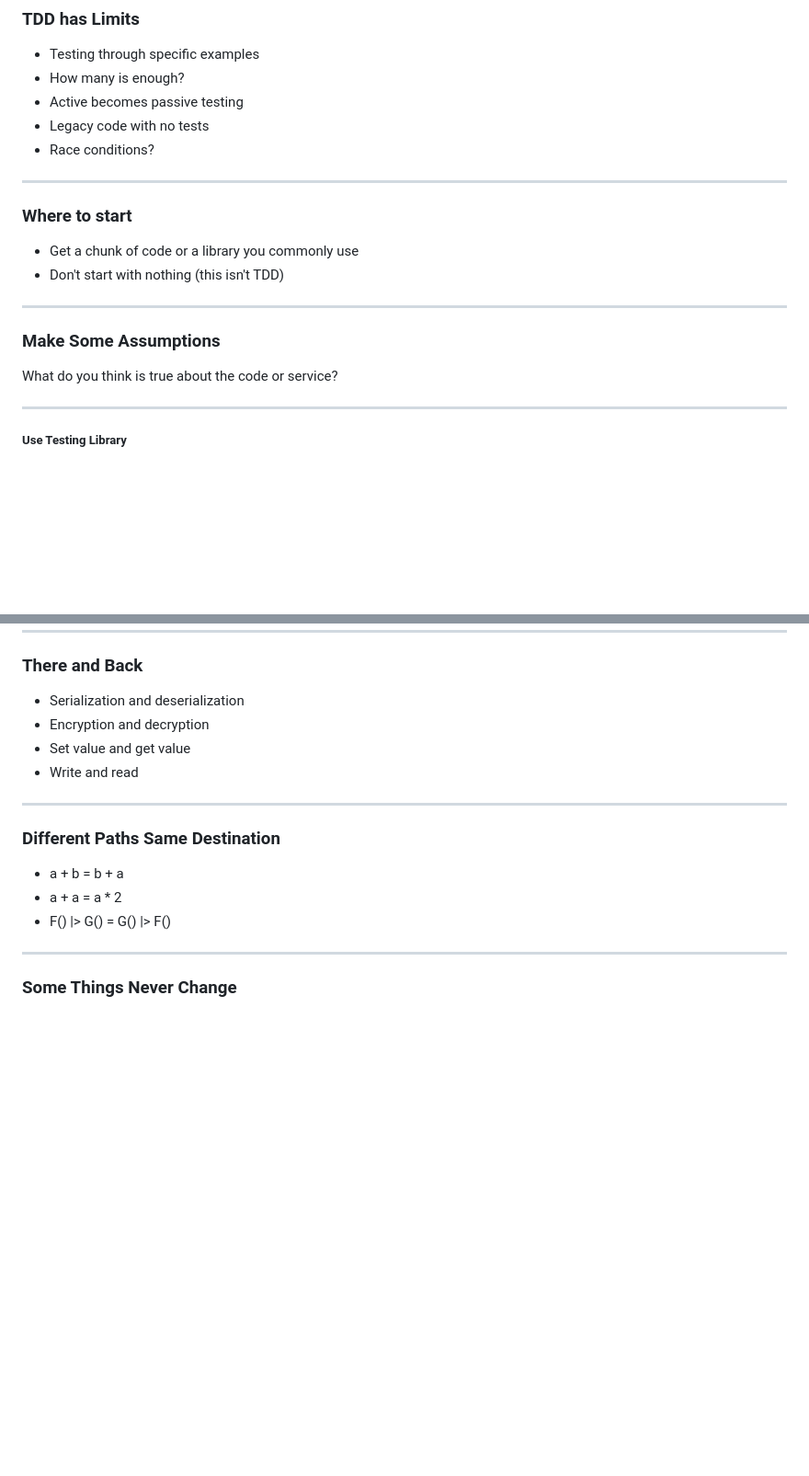
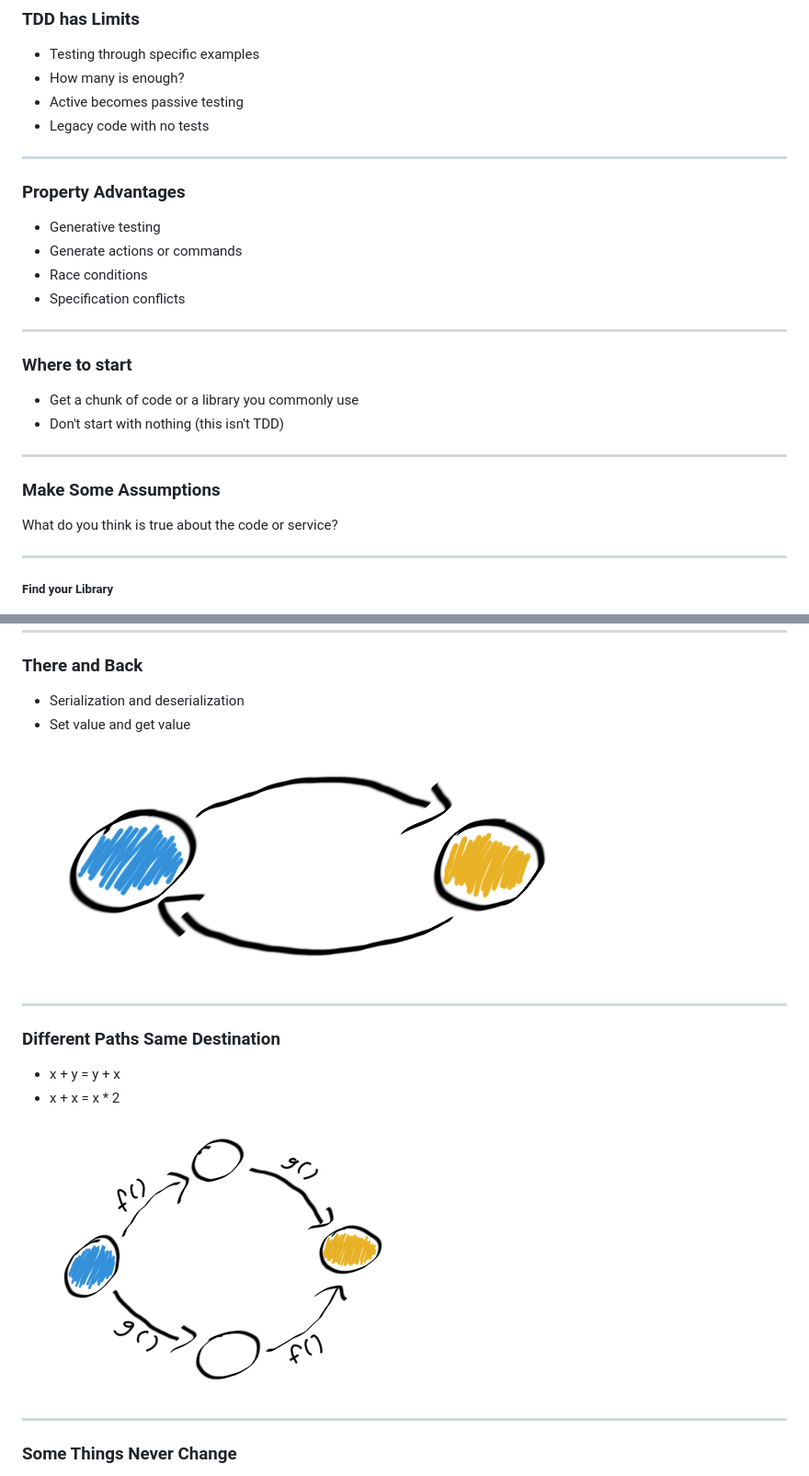
Before and after one commit to shanecharles/intro-property-based-testing, a Markdown page: slides/index.md, 2 parts joined by grey strips. Shown: that part at 92% size. Drawn GitHub-style; pictures changed too: slides/images/same_destination.png (added), slides/images/there_and_back.png (added); blank space fills up the shorter version.

Commit message:
add images

```diff
--- a/slides/index.md
+++ b/slides/index.md
@@ -111,7 +100,15 @@ Any positive number multiplied by negative one will have a result less than zero
  - How many is enough?
 - Active becomes passive testing
 - Legacy code with no tests
-- Race conditions?
+
+---
+
+### Property Advantages
+
+- Generative testing
+- Generate actions or commands
+ - Race conditions
+ - Specification conflicts
 
 ***
 
@@ -129,7 +126,7 @@ What do you think is true about the code or service?
 
 ---
 
-##### Use Testing Library
+##### Find your Library
 
 ![libs](images/testing-libraries.png)
 
@@ -160,17 +157,18 @@ What do you think is true about the code or service?
 ### There and Back
 
 - Serialization and deserialization
-- Encryption and decryption
 - Set value and get value
-- Write and read
+
+![There and Back](images/there_and_back.png)
 
 ---
 
 ### Different Paths Same Destination
 
-- a + b = b + a
-- a + a = a * 2
-- F() |> G() = G() |> F()
+- x + y = y + x
+- x + x = x * 2
+
+![Same Destination](images/same_destination.png)
 
 ---
 
```
Also changed, not shown: other parts of slides/index.md (+4 -22 lines).
